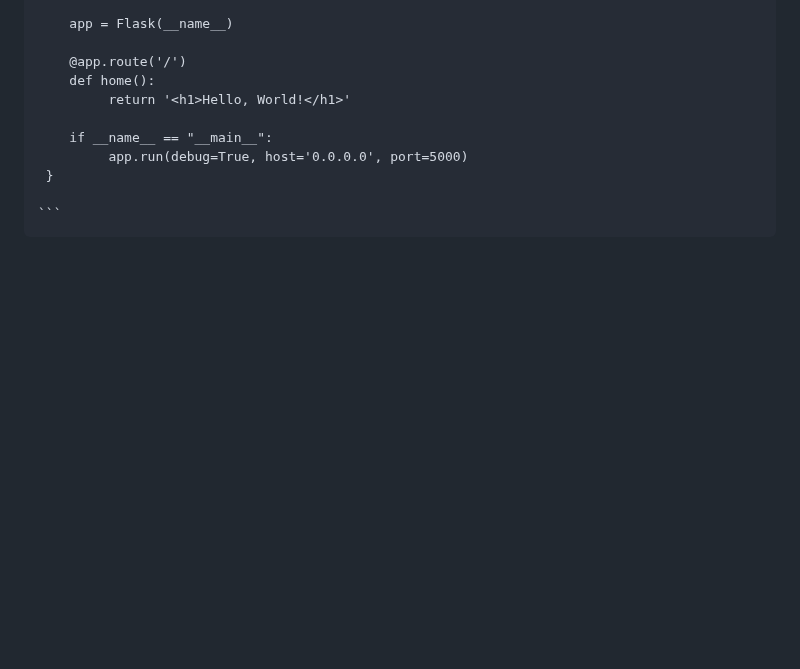
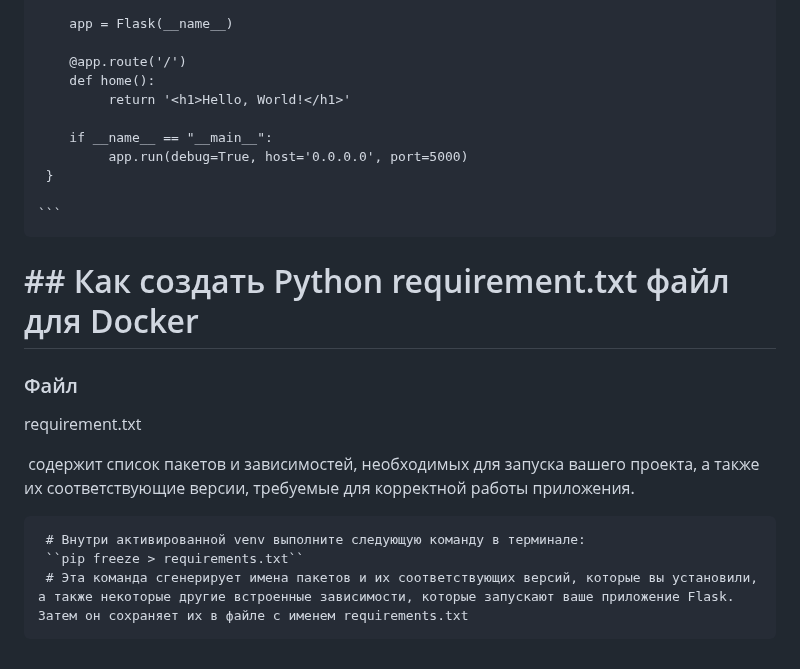
Before and after one commit to pampaparam/Gordeev, a Markdown page: README.md, the part around one of its changes. GitHub-like rendering; blank space fills up the shorter version.

Commit message:
vault backup: 2025-09-20 21:29:48

````diff
--- a/README.md
+++ b/README.md
@@ -222,3 +222,13 @@ Python 3.13.2
      }
 
     ```
+# ## Как создать Python requirement.txt файл для Docker
+### Файл
+
+requirement.txt
+
+ содержит список пакетов и зависимостей, необходимых для запуска вашего проекта, а также их соответствующие версии, требуемые для корректной работы приложения.
+
+     # Внутри активированной venv выполните следующую команду в терминале:
+     ``pip freeze > requirements.txt``
+     # Эта команда сгенерирует имена пакетов и их соответствующих версий, которые вы установили, а также некоторые другие встроенные зависимости, которые запускают ваше приложение Flask. Затем он сохраняет их в файле с именем requirements.txt
````
Also changed, not shown: other parts of README.md (+1 -1 lines).
